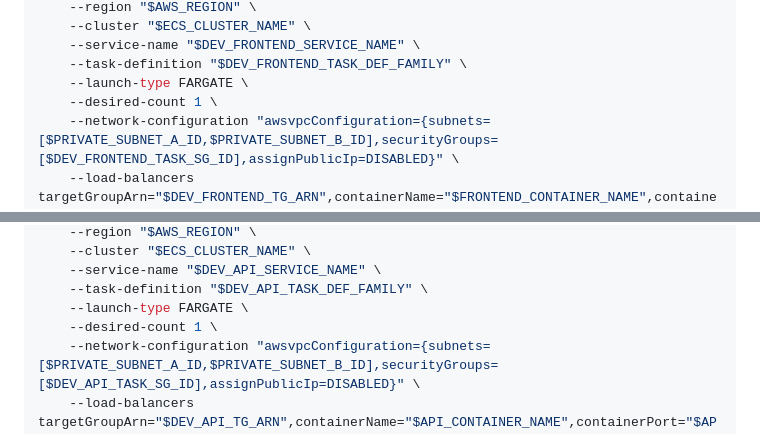
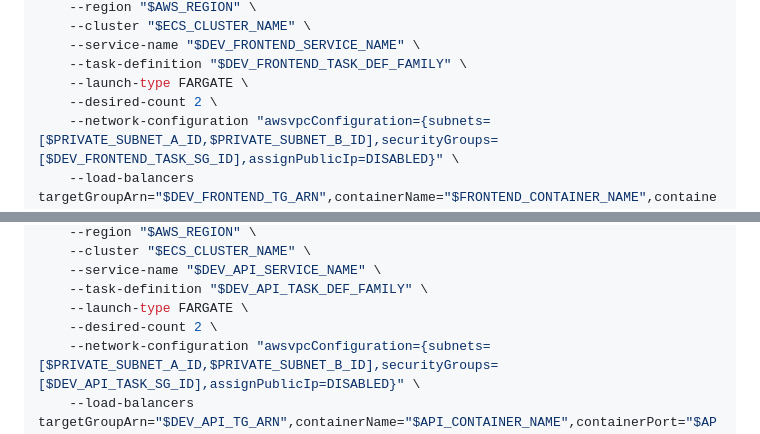
Before and after one commit to rokitalab/TAPESTRY, a Markdown page: docs/AWS_INTERNAL_DEV_ALB.md, 2 parts joined by grey strips. GitHub-like rendering.

```diff
--- a/docs/AWS_INTERNAL_DEV_ALB.md
+++ b/docs/AWS_INTERNAL_DEV_ALB.md
@@ -438,7 +438,7 @@ else
     --service-name "$DEV_FRONTEND_SERVICE_NAME" \
     --task-definition "$DEV_FRONTEND_TASK_DEF_FAMILY" \
     --launch-type FARGATE \
-    --desired-count 1 \
+    --desired-count 2 \
     --network-configuration "awsvpcConfiguration={subnets=[$PRIVATE_SUBNET_A_ID,$PRIVATE_SUBNET_B_ID],securityGroups=[$DEV_FRONTEND_TASK_SG_ID],assignPublicIp=DISABLED}" \
     --load-balancers targetGroupArn="$DEV_FRONTEND_TG_ARN",containerName="$FRONTEND_CONTAINER_NAME",containerPort="$FRONTEND_CONTAINER_PORT" \
     --health-check-grace-period-seconds 60
@@ -464,7 +464,7 @@ else
     --service-name "$DEV_API_SERVICE_NAME" \
     --task-definition "$DEV_API_TASK_DEF_FAMILY" \
     --launch-type FARGATE \
-    --desired-count 1 \
+    --desired-count 2 \
     --network-configuration "awsvpcConfiguration={subnets=[$PRIVATE_SUBNET_A_ID,$PRIVATE_SUBNET_B_ID],securityGroups=[$DEV_API_TASK_SG_ID],assignPublicIp=DISABLED}" \
     --load-balancers targetGroupArn="$DEV_API_TG_ARN",containerName="$API_CONTAINER_NAME",containerPort="$API_CONTAINER_PORT" \
     --health-check-grace-period-seconds 60
```
Also changed, not shown: docs/AWS_SETUP.md (+81 -2 lines).
